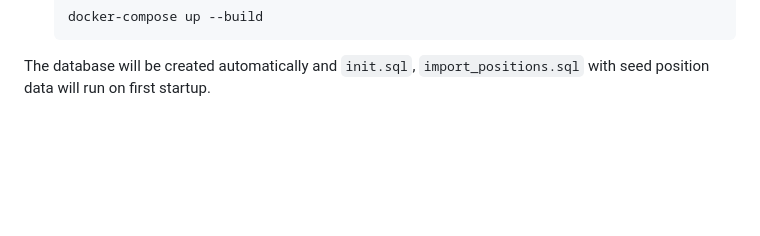
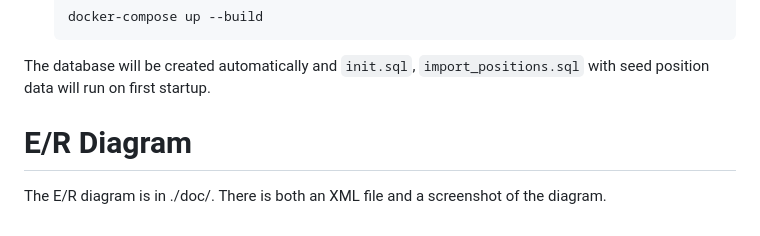
Before and after one commit to silas-gh/ChessHILO, a Markdown page: README.md, the part around the change. Drawn GitHub-style; blank space fills up the shorter version.

Commit message:
updated E/R diagram and put it in ./doc/

````diff
--- a/README.md
+++ b/README.md
@@ -31,3 +31,7 @@ Download Docker desktop: https://www.docker.com/products/docker-desktop/
     ```
 
 The database will be created automatically and `init.sql`, `import_positions.sql` with seed position data will run on first startup.
+
+# E/R Diagram
+
+The E/R diagram is in ./doc/. There is both an XML file and a screenshot of the diagram.
````
Also changed, not shown: doc/ER diagram.png (added), 1 other file.
